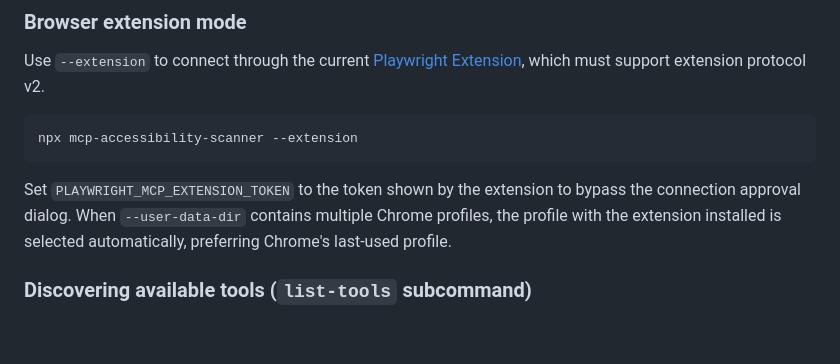
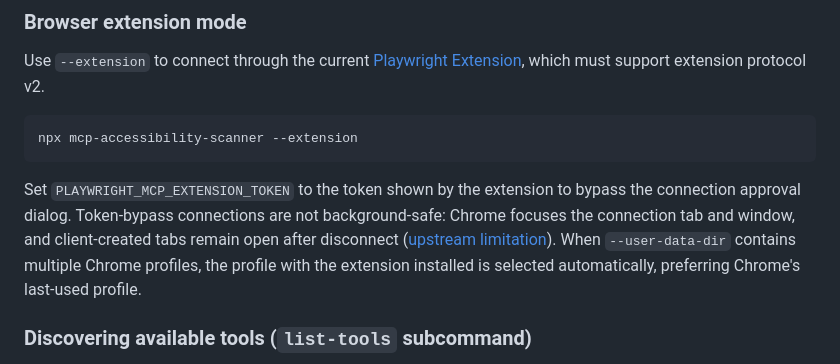
Before and after one commit to JustasMonkev/mcp-accessibility-scanner, a Markdown page: README.md, the part around the change. Rendered like a GitHub page; blank space fills up the shorter version.

Commit message:
docs: warn about extension token focus behavior

````diff
--- a/README.md
+++ b/README.md
@@ -138,6 +138,7 @@ npx mcp-accessibility-scanner --extension
 ```
 
 Set `PLAYWRIGHT_MCP_EXTENSION_TOKEN` to the token shown by the extension to bypass the connection approval dialog.
+Token-bypass connections are not background-safe: Chrome focuses the connection tab and window, and client-created tabs remain open after disconnect ([upstream limitation](https://github.com/microsoft/playwright/issues/42343)).
 When `--user-data-dir` contains multiple Chrome profiles, the profile with the extension installed is selected automatically, preferring Chrome's last-used profile.
 
 ### Discovering available tools (`list-tools` subcommand)
````
